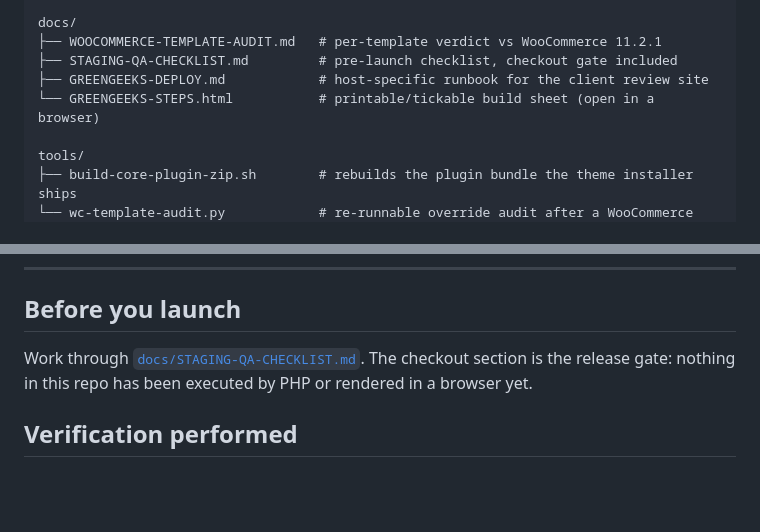
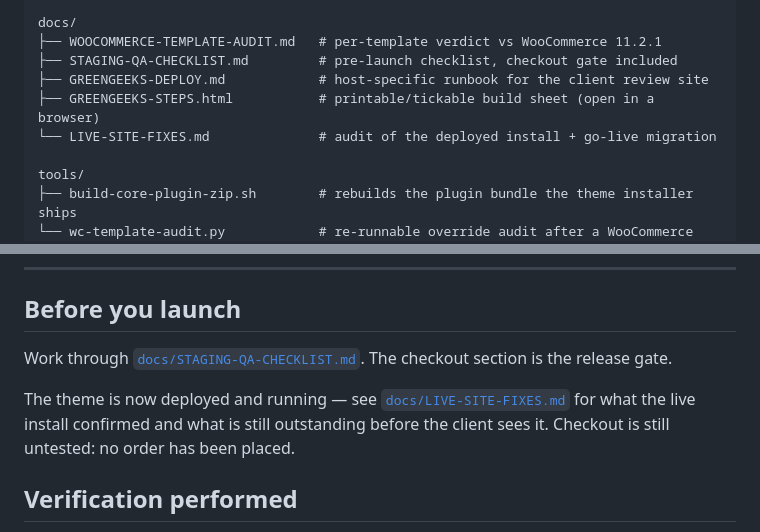
Before and after one commit to iwani1/Dorcaswebsite, a Markdown page: README.md, 2 parts joined by grey strips. GitHub-like rendering; blank space fills up the shorter version.

```diff
--- a/README.md
+++ b/README.md
@@ -44,7 +44,8 @@ docs/
 ├── WOOCOMMERCE-TEMPLATE-AUDIT.md   # per-template verdict vs WooCommerce 11.2.1
 ├── STAGING-QA-CHECKLIST.md         # pre-launch checklist, checkout gate included
 ├── GREENGEEKS-DEPLOY.md            # host-specific runbook for the client review site
-└── GREENGEEKS-STEPS.html           # printable/tickable build sheet (open in a browser)
+├── GREENGEEKS-STEPS.html           # printable/tickable build sheet (open in a browser)
+└── LIVE-SITE-FIXES.md              # audit of the deployed install + go-live migration
 
 tools/
 ├── build-core-plugin-zip.sh        # rebuilds the plugin bundle the theme installer ships
@@ -103,7 +104,9 @@ The vendor package shipped **Font Awesome Pro 6.6.0** (`thin`/`light`/`duotone`/
 
 ## Before you launch
 
-Work through [`docs/STAGING-QA-CHECKLIST.md`](docs/STAGING-QA-CHECKLIST.md). The checkout section is the release gate: nothing in this repo has been executed by PHP or rendered in a browser yet.
+Work through [`docs/STAGING-QA-CHECKLIST.md`](docs/STAGING-QA-CHECKLIST.md). The checkout section is the release gate.
+
+The theme is now deployed and running — see [`docs/LIVE-SITE-FIXES.md`](docs/LIVE-SITE-FIXES.md) for what the live install confirmed and what is still outstanding before the client sees it. Checkout is still untested: no order has been placed.
 
 ## Verification performed
 
```
Also changed, not shown: docs/LIVE-SITE-FIXES.md (added, +141 -0 lines).
